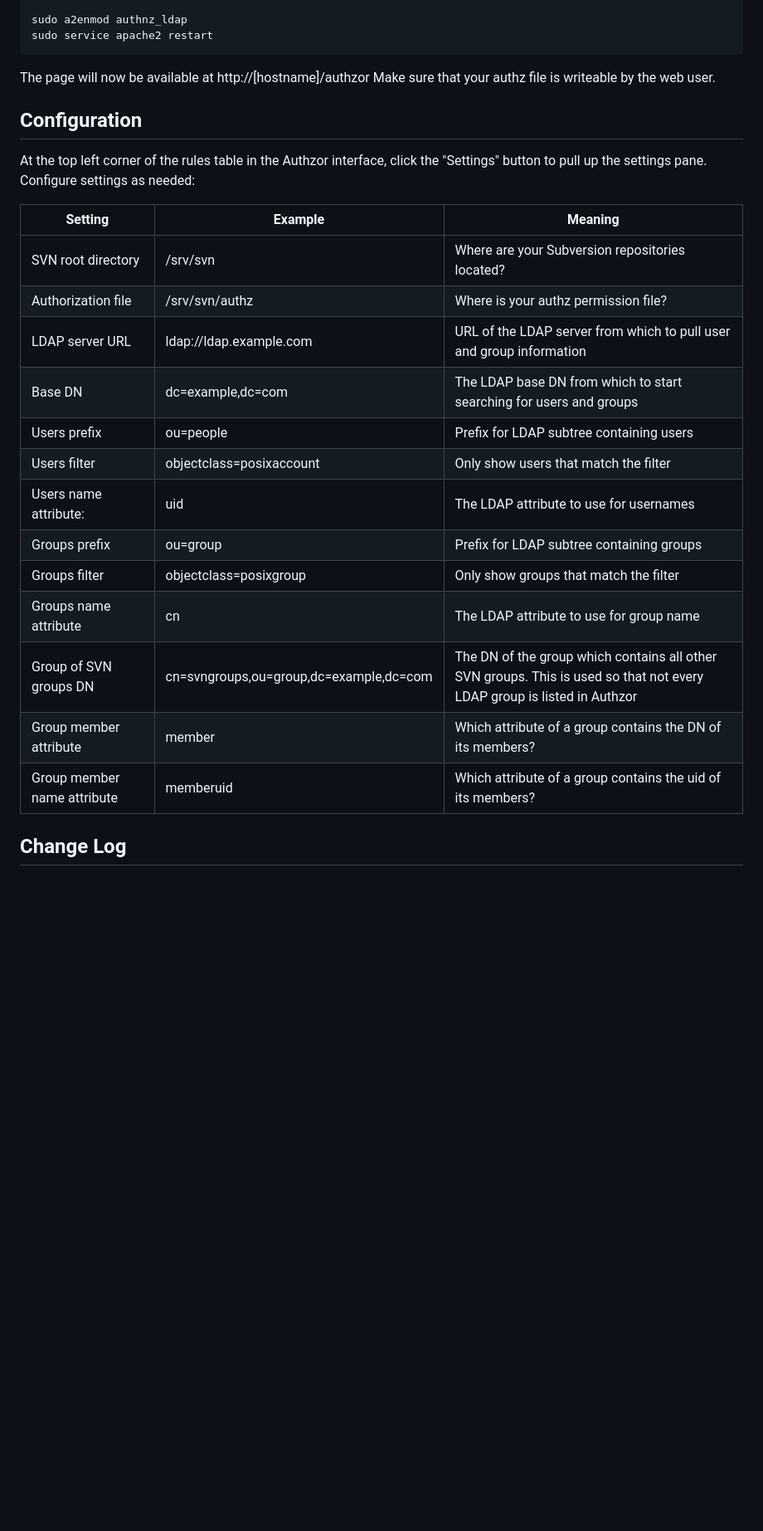
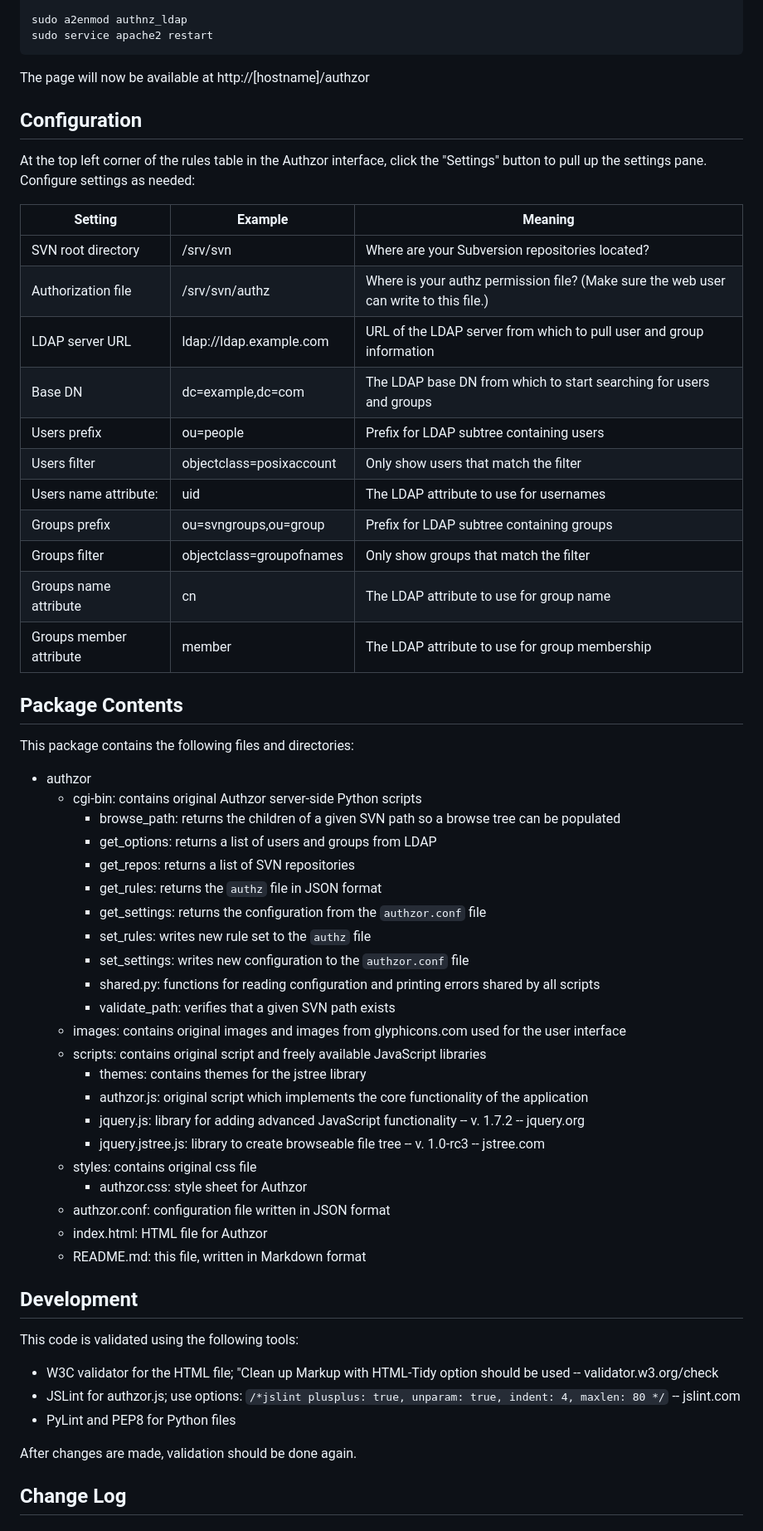
Before and after one commit to rburgoyne/authzor, a Markdown page: README.md, the part around the change printed below. Shown: that part at 83% size. Rendered like a GitHub page; blank space fills up the shorter version.

```diff
--- a/README.md
+++ b/README.md
@@ -51,7 +60,6 @@ values and group name to match your setup:
     sudo service apache2 restart
 
 The page will now be available at http://[hostname]/authzor
-Make sure that your authz file is writeable by the web user.
 
 ## Configuration ##
 
@@ -60,17 +68,52 @@ At the top left corner of the rules table in the Authzor interface, click the "S
 | Setting                  | Example                  | Meaning            |
 | ------------------------ | ------------------------ | ------------------ |
 | SVN root directory       | /srv/svn                 |  Where are your Subversion repositories located? |
-| Authorization file       | /srv/svn/authz           | Where is your authz permission file? |
+| Authorization file       | /srv/svn/authz           | Where is your authz permission file? (Make sure the web user can write to this file.) |
 | LDAP server URL          | ldap://ldap.example.com  | URL of the LDAP server from which to pull user and group information |
 | Base DN                  | dc=example,dc=com        | The LDAP base DN from which to start searching for users and groups |
 | Users prefix             | ou=people                | Prefix for LDAP subtree containing users |
-|Users filter              | objectclass=posixaccount | Only show users that match the filter
+| Users filter             | objectclass=posixaccount | Only show users that match the filter |
 | Users name attribute:    | uid                      | The LDAP attribute to use for usernames |
-| Groups prefix            | ou=group                 | Prefix for LDAP subtree containing groups |
-| Groups filter            | objectclass=posixgroup   | Only show groups that match the filter |
+| Groups prefix            | ou=svngroups,ou=group    | Prefix for LDAP subtree containing groups |
+| Groups filter            | objectclass=groupofnames | Only show groups that match the filter |
 | Groups name attribute    | cn                       | The LDAP attribute to use for group name |
-| Group of SVN groups DN   | cn=svngroups,ou=group,dc=example,dc=com | The DN of the group which contains all other SVN groups. This is used so that not every LDAP group is listed in Authzor |
-| Group member attribute   | member                   | Which attribute of a group contains the DN of its members? |
-| Group member name attribute | memberuid             | Which attribute of a group contains the uid of its members? |
+| Groups member attribute  | member                   | The LDAP attribute to use for group membership |
+
+## Package Contents ##
+
+This package contains the following files and directories:
+
+  * authzor
+      * cgi-bin: contains original Authzor server-side Python scripts
+          * browse_path: returns the children of a given SVN path so a browse tree can be populated
+          * get_options: returns a list of users and groups from LDAP
+          * get_repos: returns a list of SVN repositories
+          * get_rules: returns the `authz` file in JSON format
+          * get_settings: returns the configuration from the `authzor.conf` file
+          * set_rules: writes new rule set to the `authz` file
+          * set_settings: writes new configuration to the `authzor.conf` file
+          * shared.py: functions for reading configuration and printing errors shared by all scripts
+          * validate_path: verifies that a given SVN path exists
+      * images: contains original images and images from glyphicons.com used for the user interface
+      * scripts: contains original script and freely available JavaScript libraries
+          * themes: contains themes for the jstree library
+          * authzor.js: original script which implements the core functionality of the application
+          * jquery.js: library for adding advanced JavaScript functionality -- v. 1.7.2 -- jquery.org
+          * jquery.jstree.js: library to create browseable file tree -- v. 1.0-rc3 -- jstree.com
+      * styles: contains original css file
+          * authzor.css: style sheet for Authzor
+      * authzor.conf: configuration file written in JSON format
+      * index.html: HTML file for Authzor
+      * README.md: this file, written in Markdown format
+
+## Development ##
+
+This code is validated using the following tools:
+
+  * W3C validator for the HTML file; "Clean up Markup with HTML-Tidy option should be used -- validator.w3.org/check
+  * JSLint for authzor.js; use options: `/*jslint plusplus: true, unparam: true, indent: 4, maxlen: 80 */` -- jslint.com
+  * PyLint and PEP8 for Python files
+
+After changes are made, validation should be done again.
 
 ## Change Log ##
```
Also changed, not shown: other parts of README.md (+17 -4 lines), images/refresh_glow.png (deleted), screenshot.png, 11 other files.
